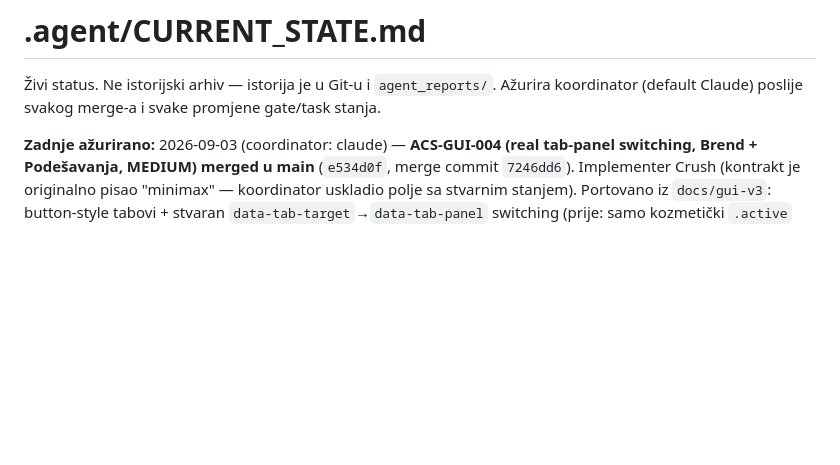
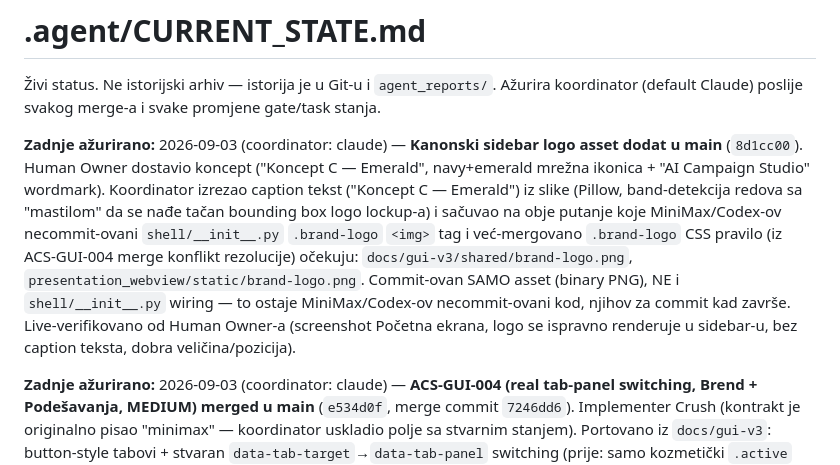
Before and after one commit to Rade69/AI-Campaing-Studio, a Markdown page: .agent/CURRENT_STATE.md, the part around the change. Rendered like a GitHub page; blank space fills up the shorter version.

Commit message:
CURRENT_STATE: document canonical logo asset addition
Co-Authored-By: Claude Sonnet 5 <noreply@anthropic.com>

```diff
--- a/.agent/CURRENT_STATE.md
+++ b/.agent/CURRENT_STATE.md
@@ -2,6 +2,18 @@
 
 Živi status. Ne istorijski arhiv — istorija je u Git-u i `agent_reports/`.
 Ažurira koordinator (default Claude) poslije svakog merge-a i svake promjene gate/task stanja.
+
+**Zadnje ažurirano:** 2026-09-03 (coordinator: claude) — **Kanonski sidebar logo asset dodat u
+main** (`8d1cc00`). Human Owner dostavio koncept ("Koncept C — Emerald", navy+emerald mrežna
+ikonica + "AI Campaign Studio" wordmark). Koordinator izrezao caption tekst ("Koncept C —
+Emerald") iz slike (Pillow, band-detekcija redova sa "mastilom" da se nađe tačan bounding box
+logo lockup-a) i sačuvao na obje putanje koje MiniMax/Codex-ov necommit-ovani `shell/__init__.py`
+`.brand-logo` `<img>` tag i već-mergovano `.brand-logo` CSS pravilo (iz ACS-GUI-004 merge
+konflikt rezolucije) očekuju: `docs/gui-v3/shared/brand-logo.png`,
+`presentation_webview/static/brand-logo.png`. Commit-ovan SAMO asset (binary PNG), NE i
+`shell/__init__.py` wiring — to ostaje MiniMax/Codex-ov necommit-ovani kod, njihov za commit kad
+završe. Live-verifikovano od Human Owner-a (screenshot Početna ekrana, logo se ispravno renderuje
+u sidebar-u, bez caption teksta, dobra veličina/pozicija).
 
 **Zadnje ažurirano:** 2026-09-03 (coordinator: claude) — **ACS-GUI-004 (real tab-panel switching,
 Brend + Podešavanja, MEDIUM) merged u main** (`e534d0f`, merge commit `7246dd6`). Implementer Crush
```
